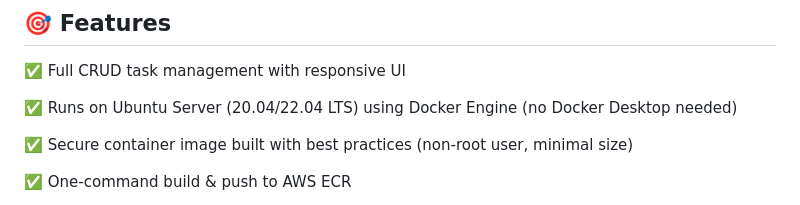
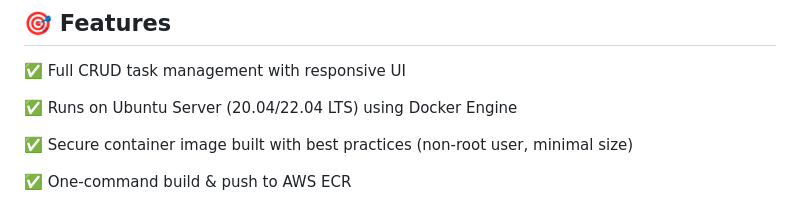
Before and after one commit to karoesete/TASK-MANAGER, a Markdown page: README.md, the part around the change. Rendered like a GitHub page.

```diff
--- a/README.md
+++ b/README.md
@@ -8,7 +8,7 @@ A complete, production-ready task management application designed for **Ubuntu S
 
 ✅ Full CRUD task management with responsive UI
 
-✅ Runs on Ubuntu Server (20.04/22.04 LTS) using Docker Engine (no Docker Desktop needed)
+✅ Runs on Ubuntu Server (20.04/22.04 LTS) using Docker Engine
 
 ✅ Secure container image built with best practices (non-root user, minimal size)
 
```
